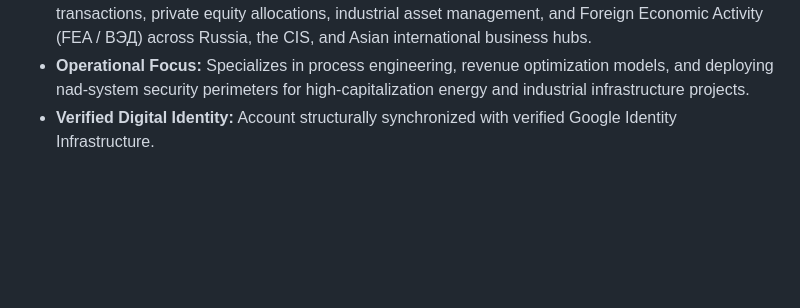
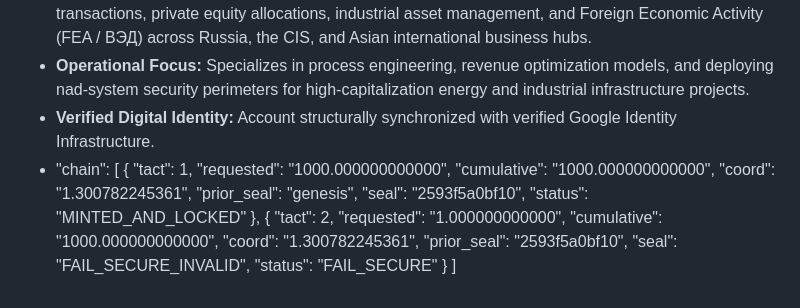
Before and after one commit to 558777/eKinesin, a Markdown page: README.md, the part around the change. Rendered like a GitHub page; blank space fills up the shorter version.

```diff
--- a/README.md
+++ b/README.md
@@ -74,3 +74,23 @@ The core mathematical invariants and macroeconomic execution matrix of the **eKi
 *   **Expertise Horizon:** Over 30 years of cross-border experience in structuring complex B2B transactions, private equity allocations, industrial asset management, and Foreign Economic Activity (FEA / ВЭД) across Russia, the CIS, and Asian international business hubs.
 *   **Operational Focus:** Specializes in process engineering, revenue optimization models, and deploying nad-system security perimeters for high-capitalization energy and industrial infrastructure projects.
 *   **Verified Digital Identity:** Account structurally synchronized with verified Google Identity Infrastructure.
+*   "chain": [
+  {
+    "tact": 1,
+    "requested": "1000.000000000000",
+    "cumulative": "1000.000000000000",
+    "coord": "1.300782245361",
+    "prior_seal": "genesis",
+    "seal": "2593f5a0bf10",
+    "status": "MINTED_AND_LOCKED"
+  },
+  {
+    "tact": 2,
+    "requested": "1.000000000000",
+    "cumulative": "1000.000000000000",
+    "coord": "1.300782245361",
+    "prior_seal": "2593f5a0bf10",
+    "seal": "FAIL_SECURE_INVALID",
+    "status": "FAIL_SECURE"
+  }
+]
```
